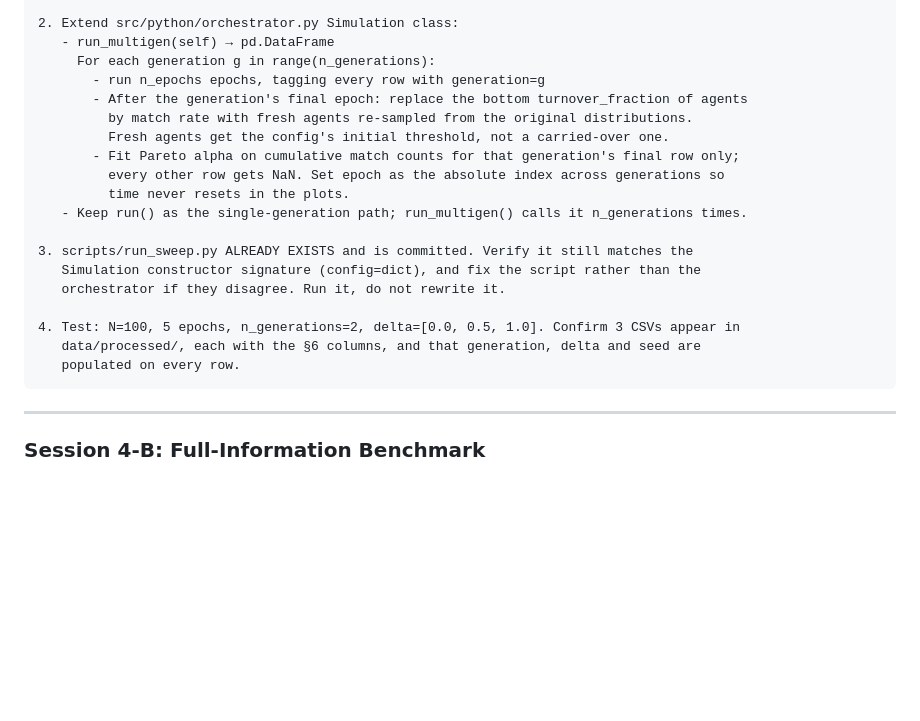
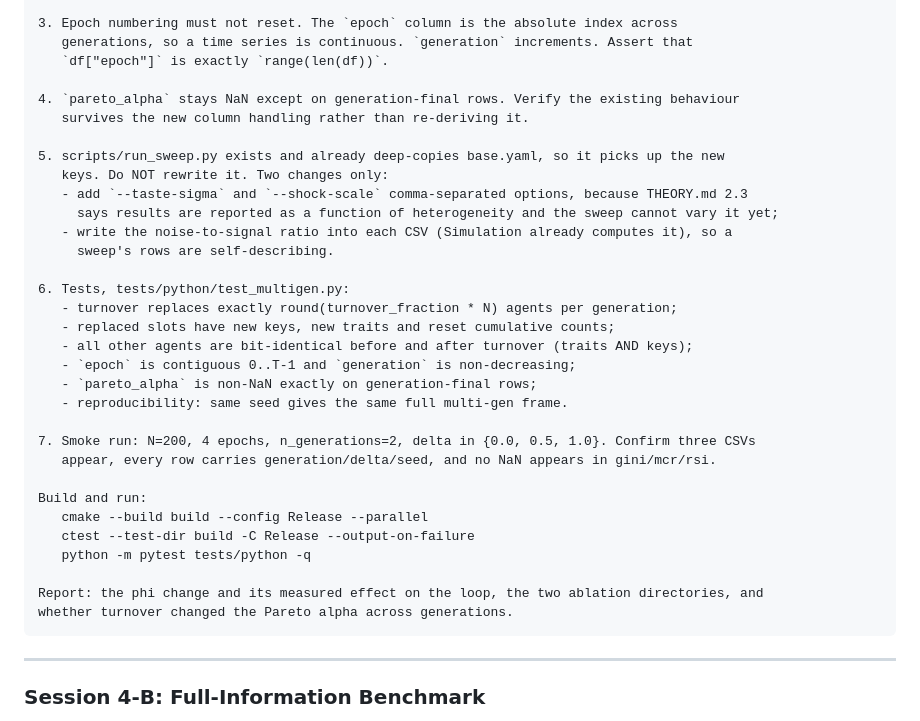
Before and after one commit to freddysccheung-067/hypergamic-matching-markets, a Markdown page: docs/SPRINT_PROMPTS.md, the part around one of its changes. Rendered like a GitHub page; blank space fills up the shorter version.

````diff
--- a/docs/SPRINT_PROMPTS.md
+++ b/docs/SPRINT_PROMPTS.md
@@ -1009,24 +1076,38 @@ Read docs/INTERFACES.md first.
 
-2. Extend src/python/orchestrator.py Simulation class:
-   - run_multigen(self) → pd.DataFrame
-     For each generation g in range(n_generations):
-       - run n_epochs epochs, tagging every row with generation=g
-       - After the generation's final epoch: replace the bottom turnover_fraction of agents
-         by match rate with fresh agents re-sampled from the original distributions.
-         Fresh agents get the config's initial threshold, not a carried-over one.
-       - Fit Pareto alpha on cumulative match counts for that generation's final row only;
-         every other row gets NaN. Set epoch as the absolute index across generations so
-         time never resets in the plots.
-   - Keep run() as the single-generation path; run_multigen() calls it n_generations times.
+3. Epoch numbering must not reset. The `epoch` column is the absolute index across
+   generations, so a time series is continuous. `generation` increments. Assert that
+   `df["epoch"]` is exactly `range(len(df))`.
 
-3. scripts/run_sweep.py ALREADY EXISTS and is committed. Verify it still matches the
-   Simulation constructor signature (config=dict), and fix the script rather than the
-   orchestrator if they disagree. Run it, do not rewrite it.
+4. `pareto_alpha` stays NaN except on generation-final rows. Verify the existing behaviour
+   survives the new column handling rather than re-deriving it.
 
-4. Test: N=100, 5 epochs, n_generations=2, delta=[0.0, 0.5, 1.0]. Confirm 3 CSVs appear in
-   data/processed/, each with the §6 columns, and that generation, delta and seed are
-   populated on every row.
+5. scripts/run_sweep.py exists and already deep-copies base.yaml, so it picks up the new
+   keys. Do NOT rewrite it. Two changes only:
+   - add `--taste-sigma` and `--shock-scale` comma-separated options, because THEORY.md 2.3
+     says results are reported as a function of heterogeneity and the sweep cannot vary it yet;
+   - write the noise-to-signal ratio into each CSV (Simulation already computes it), so a
+     sweep's rows are self-describing.
+
+6. Tests, tests/python/test_multigen.py:
+   - turnover replaces exactly round(turnover_fraction * N) agents per generation;
+   - replaced slots have new keys, new traits and reset cumulative counts;
+   - all other agents are bit-identical before and after turnover (traits AND keys);
+   - `epoch` is contiguous 0..T-1 and `generation` is non-decreasing;
+   - `pareto_alpha` is non-NaN exactly on generation-final rows;
+   - reproducibility: same seed gives the same full multi-gen frame.
+
+7. Smoke run: N=200, 4 epochs, n_generations=2, delta in {0.0, 0.5, 1.0}. Confirm three CSVs
+   appear, every row carries generation/delta/seed, and no NaN appears in gini/mcr/rsi.
+
+Build and run:
+   cmake --build build --config Release --parallel
+   ctest --test-dir build -C Release --output-on-failure
+   python -m pytest tests/python -q
+
+Report: the phi change and its measured effect on the loop, the two ablation directories, and
+whether turnover changed the Pareto alpha across generations.
 ```
+
 
 ---
 
````
Also changed, not shown: other parts of docs/SPRINT_PROMPTS.md (+77 -10 lines).
